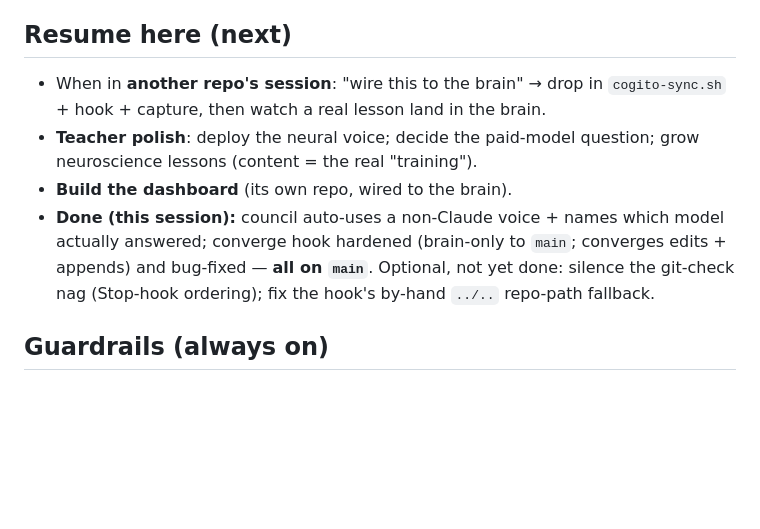
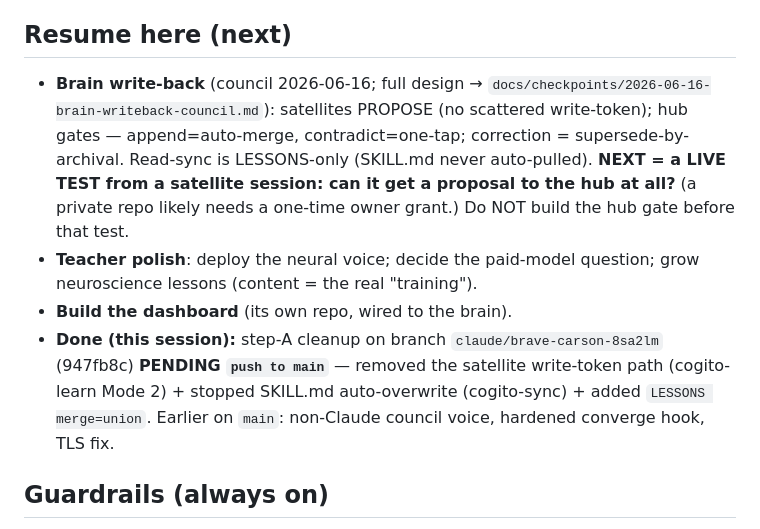
Before and after one commit to COGITO-SUM-cloude/COGITO, a Markdown page: docs/ACTIVE-MISSION.md, the part around the change. Drawn GitHub-style; blank space fills up the shorter version.

Commit message:
cogito: converge brain to main [stop-hook]

```diff
--- a/docs/ACTIVE-MISSION.md
+++ b/docs/ACTIVE-MISSION.md
@@ -15,10 +15,10 @@ Everything stays $0 + file-native where possible; a small paid model is the one
 - **Shared brain: ON.** `COGITO_TOKEN` (fine-grained, contents:rw, cogito-only) set + **verified live** (write-back works). READ half = `scripts/cogito-sync.sh` + SessionStart hook. **To wire another repo (paint, dashboard): do it FROM that repo's own session** — cogito sessions are walled to cogito.
 
 ## Resume here (next)
-- When in **another repo's session**: "wire this to the brain" → drop in `cogito-sync.sh` + hook + capture, then watch a real lesson land in the brain.
+- **Brain write-back** (council 2026-06-16; full design → `docs/checkpoints/2026-06-16-brain-writeback-council.md`): satellites PROPOSE (no scattered write-token); hub gates — append=auto-merge, contradict=one-tap; correction = supersede-by-archival. Read-sync is LESSONS-only (SKILL.md never auto-pulled). **NEXT = a LIVE TEST from a satellite session: can it get a proposal to the hub at all?** (a private repo likely needs a one-time owner grant.) Do NOT build the hub gate before that test.
 - **Teacher polish**: deploy the neural voice; decide the paid-model question; grow neuroscience lessons (content = the real "training").
 - **Build the dashboard** (its own repo, wired to the brain).
-- **Done (this session):** council auto-uses a non-Claude voice + names which model actually answered; converge hook hardened (brain-only to `main`; converges edits + appends) and bug-fixed — **all on `main`**. Optional, not yet done: silence the git-check nag (Stop-hook ordering); fix the hook's by-hand `../..` repo-path fallback.
+- **Done (this session):** step-A cleanup on branch `claude/brave-carson-8sa2lm` (947fb8c) **PENDING `push to main`** — removed the satellite write-token path (cogito-learn Mode 2) + stopped SKILL.md auto-overwrite (cogito-sync) + added `LESSONS merge=union`. Earlier on `main`: non-Claude council voice, hardened converge hook, TLS fix.
 
 ## Guardrails (always on)
 - One brain = `main`. The converge Stop hook pushes **brain files ONLY** to `main` (synthetic commit on `origin/main`; hardened 06-15 so a withheld branch commit can't ride along). **A direct/manual `main` push needs an EXPLICIT per-time yes — a generic "go"/"continue" is NOT main consent** (classifier enforces this; one "deploy it" is not standing permission).
```
